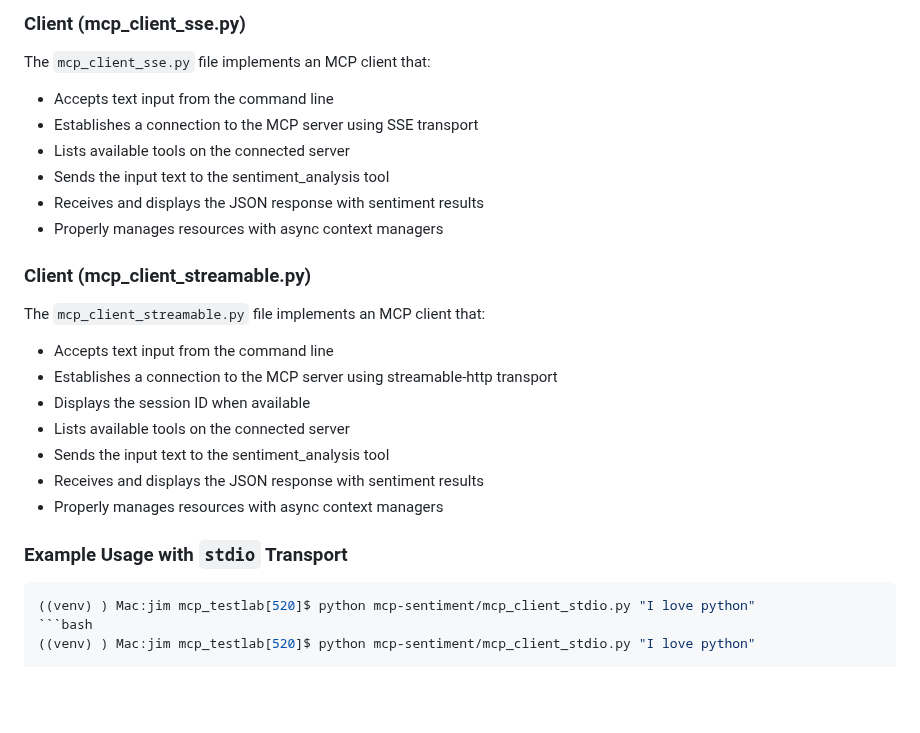
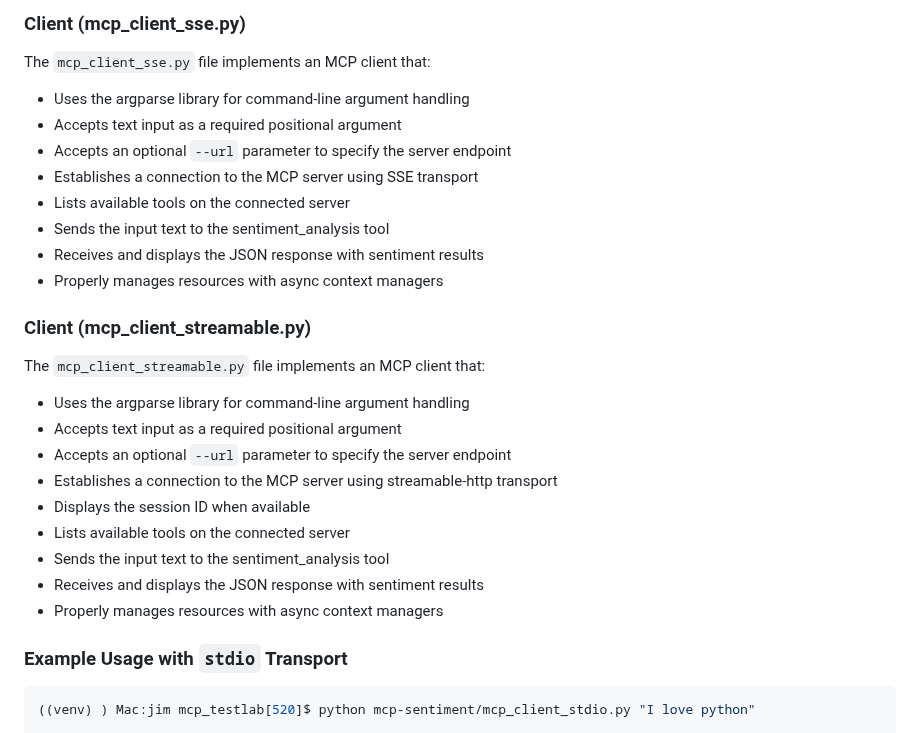
Before and after one commit to jimthompson5802/mcp_testlab, a Markdown page: README.md, the part around one of its changes. Drawn GitHub-style; blank space fills up the shorter version.

````diff
--- a/README.md
+++ b/README.md
@@ -63,7 +76,9 @@ The `mcp_client_stdio.py` file implements an MCP client that:
 ### Client (mcp_client_sse.py)
 
 The `mcp_client_sse.py` file implements an MCP client that:
-- Accepts text input from the command line
+- Uses the argparse library for command-line argument handling
+- Accepts text input as a required positional argument
+- Accepts an optional `--url` parameter to specify the server endpoint
 - Establishes a connection to the MCP server using SSE transport
 - Lists available tools on the connected server
 - Sends the input text to the sentiment_analysis tool
@@ -73,7 +88,9 @@ The `mcp_client_sse.py` file implements an MCP client that:
 ### Client (mcp_client_streamable.py)
 
 The `mcp_client_streamable.py` file implements an MCP client that:
-- Accepts text input from the command line
+- Uses the argparse library for command-line argument handling
+- Accepts text input as a required positional argument
+- Accepts an optional `--url` parameter to specify the server endpoint
 - Establishes a connection to the MCP server using streamable-http transport
 - Displays the session ID when available
 - Lists available tools on the connected server
@@ -83,8 +100,6 @@ The `mcp_client_streamable.py` file implements an MCP client that:
 
 ### Example Usage with `stdio` Transport
 
-```bash
-((venv) ) Mac:jim mcp_testlab[520]$ python mcp-sentiment/mcp_client_stdio.py "I love python"
 ```bash
 ((venv) ) Mac:jim mcp_testlab[520]$ python mcp-sentiment/mcp_client_stdio.py "I love python"
 
````
Also changed, not shown: other parts of README.md (+53 -2 lines).
